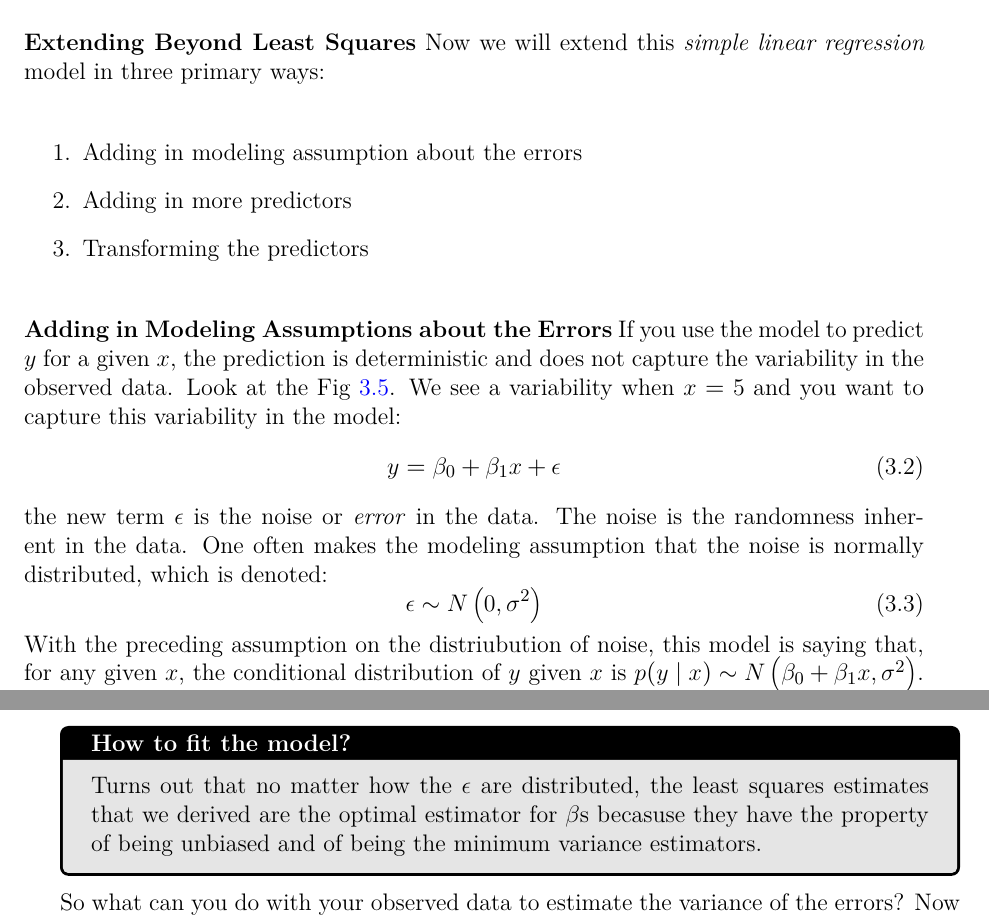
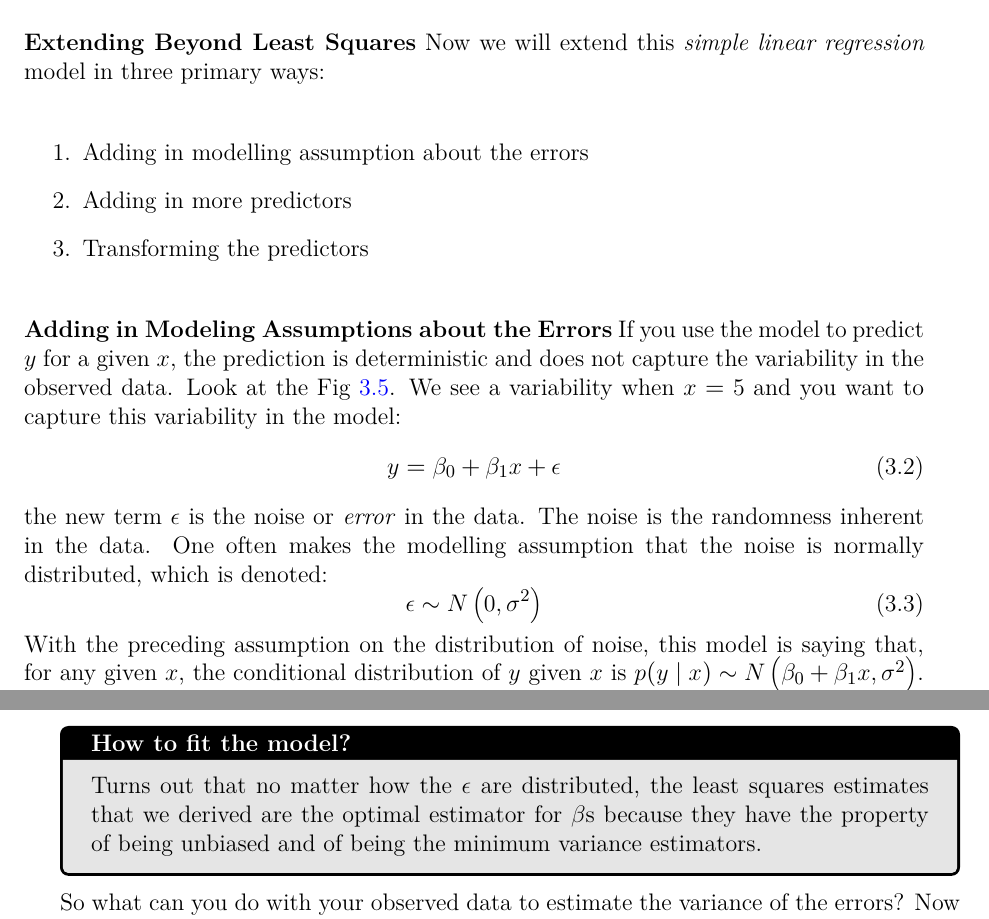
Before and after one commit to COD1995/A-Comprehensive-Note-on-Machine-Learning, a LaTeX book (machine_learning.tex, which reads Basic_Machine_Learning/fundamental_algo.tex): two parts of pages 34 and 35 of 65, joined at a grey line, cut so that both start at the same text. Compiled offline with pdfLaTeX.

Commit message:
[MINOR] Update fundamental_algo.tex
Fixed few spellings in the document

```diff
--- a/Basic_Machine_Learning/fundamental_algo.tex
+++ b/Basic_Machine_Learning/fundamental_algo.tex
@@ -92,7 +92,7 @@ Form Fig.\ref{fig:algo_5}, we have modeled the \textit{trend}, but we have not y
 \textbf{Extending Beyond Least Squares} Now we will extend this \textit{simple linear regression} model in three primary ways:
 
 \begin{enumerate}
-    \item Adding in modeling assumption about the errors
+    \item Adding in modelling assumption about the errors
     \item Adding in more predictors
     \item Transforming the predictors
 \end{enumerate}
@@ -101,14 +101,14 @@ Form Fig.\ref{fig:algo_5}, we have modeled the \textit{trend}, but we have not y
 \begin{equation}
     y=\beta_{0}+\beta_{1} x+\epsilon
 \end{equation}
-the new term \(\epsilon\) is the noise or \textit{error} in the data. The noise is the randomness inherent in the data. One often makes the modeling assumption that the noise is normally distributed, which is denoted:
+the new term \(\epsilon\) is the noise or \textit{error} in the data. The noise is the randomness inherent in the data. One often makes the modelling assumption that the noise is normally distributed, which is denoted:
 \begin{equation}
     \epsilon \sim N\left(0, \sigma^{2}\right)
 \end{equation}
-With the preceding assumption on the distriubution of noise, this model is saying that, for any given \(x\), the conditional distribution of \(y\) given \(x\) is \(p(y \mid x) \sim N\left(\beta_{0}+\beta_{1} x, \sigma^{2}\right)\). How do you fit the model? How do you get the parameters \(\beta_{0}, \beta_{1}, \sigma\) from the data?
+With the preceding assumption on the distribution of noise, this model is saying that, for any given \(x\), the conditional distribution of \(y\) given \(x\) is \(p(y \mid x) \sim N\left(\beta_{0}+\beta_{1} x, \sigma^{2}\right)\). How do you fit the model? How do you get the parameters \(\beta_{0}, \beta_{1}, \sigma\) from the data?
 
 \begin{tcolorbox}[enhanced jigsaw, breakable, pad at break*=1mm, colback=gray!20!white, colframe=black!85!black, title=\textbf{How to fit the model?}]
-    Turns out that no matter how the \(\epsilon\) are distributed, the least squares estimates that we derived are the optimal estimator for \(\beta\)s becasuse they have the property of being unbiased and of being the minimum variance estimators.
+    Turns out that no matter how the \(\epsilon\) are distributed, the least squares estimates that we derived are the optimal estimator for \(\beta\)s because they have the property of being unbiased and of being the minimum variance estimators.
 \end{tcolorbox}
 
 So what can you do with your observed data to estimate the variance of the errors? Now that you have the estimated line, you can see how far away the observed data points are from the line itself, and you can treat these differences, also known as \textit{observed errors} or \textit{residuals}, as observation themselves, or estimate of the actual errors, the \(\epsilon\)s. Define \(e_{i}=y_{i}-\hat{y_{i}}=y_{i}-\left(\hat{\beta}_{0}+\hat{\beta}_{1} x_{i}\right)\) for \(i=1, \ldots, n\). Then you estimate the variance (\(\sigma^{2}\)) of \(\epsilon\), as:
```
Also changed, not shown: Basic_Machine_Learning/fundamental_algo.tex (8 more changed lines).
